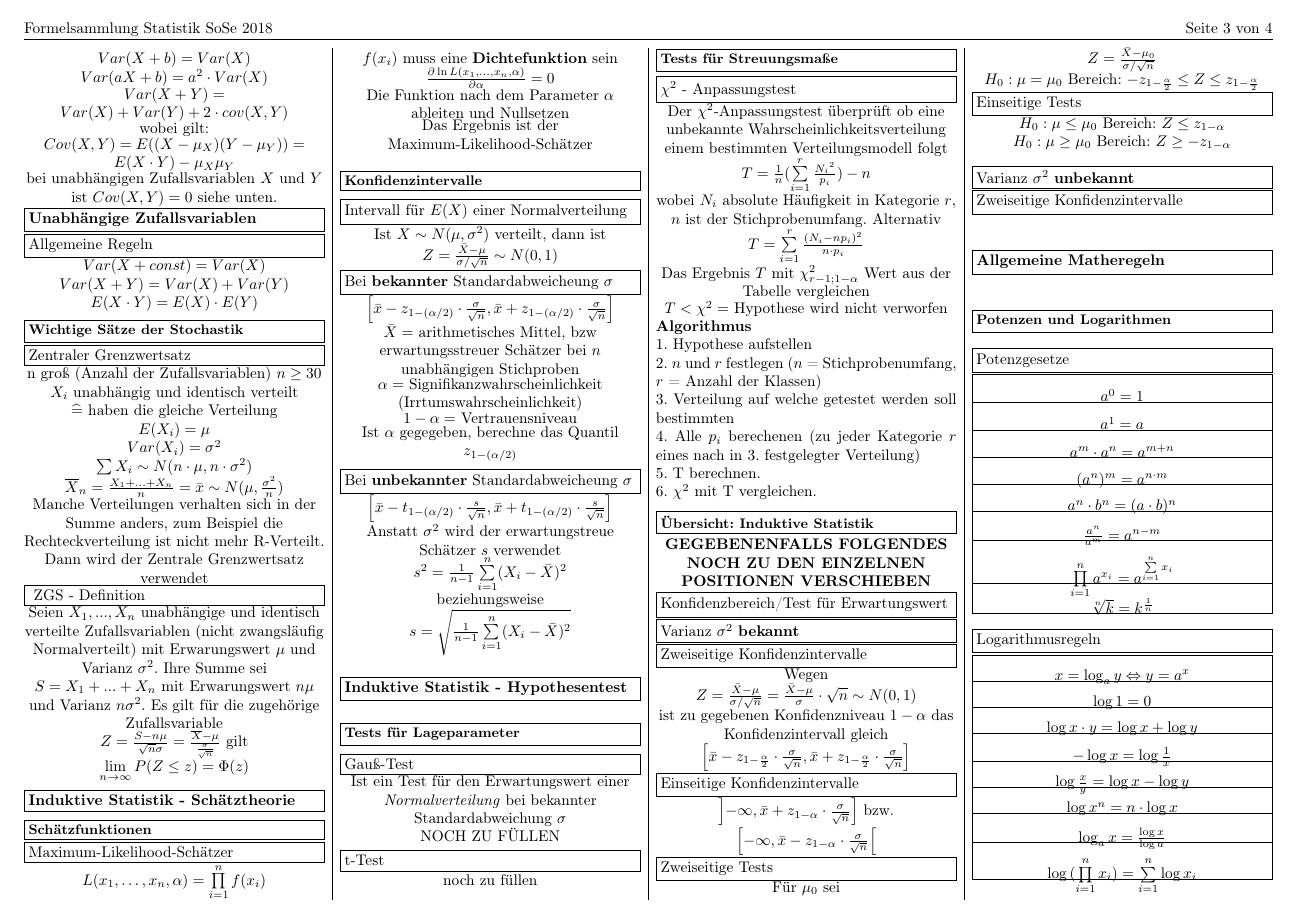
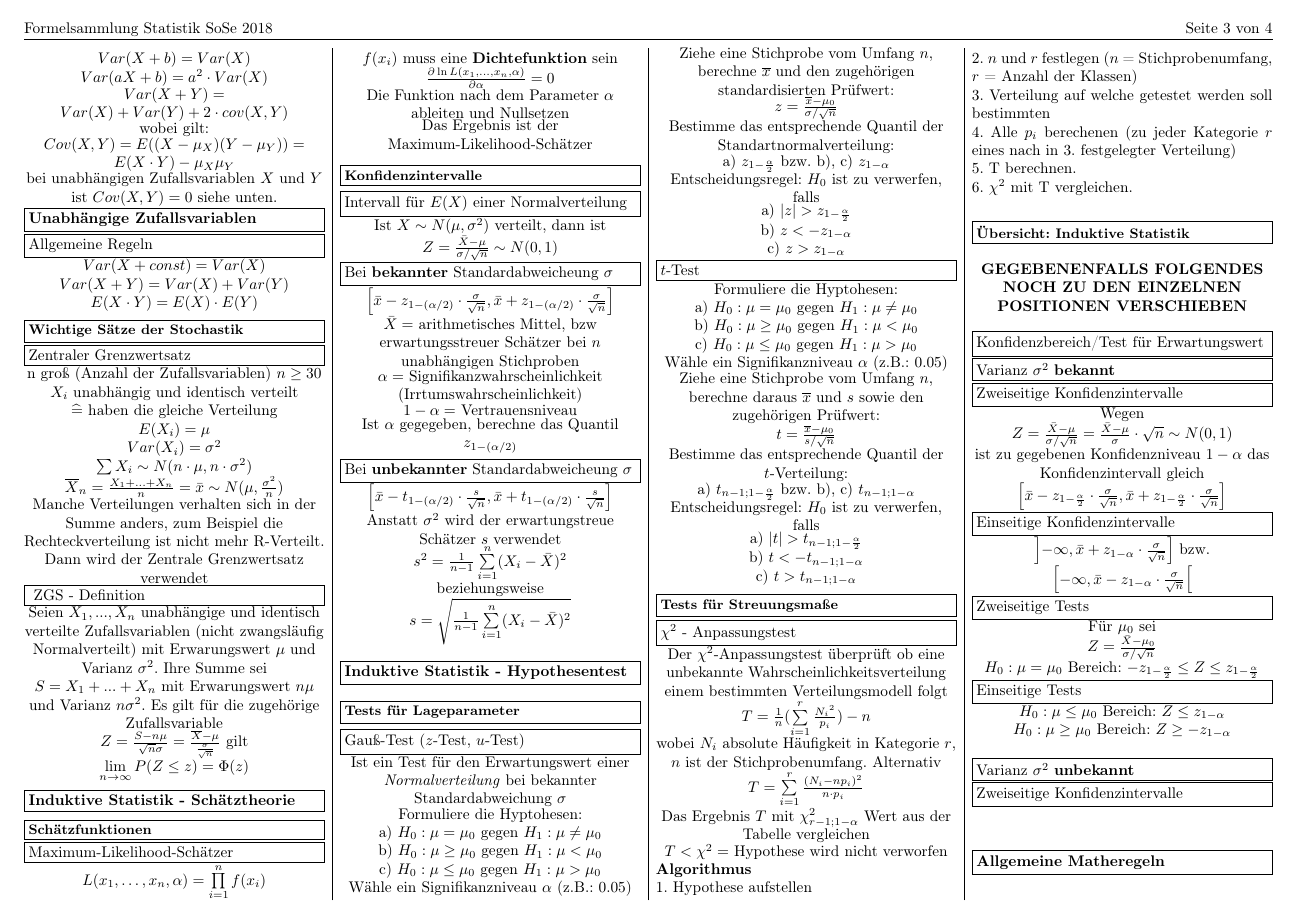
Before and after one commit to Baudster/statistikFormelsammlung, a LaTeX document (Formelsammlung.tex): page 3 of 4. Compiled offline with pdfLaTeX.

Commit message:
t-test, gauß-test

```diff
--- a/Formelsammlung.tex
+++ b/Formelsammlung.tex
@@ -449,13 +449,36 @@
 	\heading{Induktive Statistik - Hypothesentest}
 	\subheading{Tests für Lageparameter}
 
-	\subsubheading{Gauß-Test}
+	\subsubheading{Gauß-Test ($z$-Test, $u$-Test)}
 	\ccontent{Ist ein Test für den Erwartungswert einer \textit{Normalverteilung} bei bekannter Standardabweichung $\sigma$}
-	\ccontent{NOCH ZU FÜLLEN}
+	\ccontent{Formuliere die Hyptohesen:}
+	\ccontent{a) $H_0:\mu = \mu_0$ gegen $H_1:\mu \neq \mu_0$}
+	\ccontent{b) $H_0:\mu \geq \mu_0$ gegen $H_1:\mu < \mu_0$}
+	\ccontent{c) $H_0:\mu \leq \mu_0$ gegen $H_1:\mu > \mu_0$}
+	\ccontent{Wähle ein Signifikanzniveau $\alpha$ (z.B.: 0.05)}
+	\ccontent{Ziehe eine Stichprobe vom Umfang $n$, berechne $\overline{x}$ und den zugehörigen standardisierten Prüfwert:}
+	\ccontent{$z=\frac{\overline{x}-\mu_0}{\sigma/\sqrt{n}}$}
+	\ccontent{Bestimme das entsprechende Quantil der Standartnormalverteilung:}
+	\ccontent{a) $z_{1-\frac{\alpha}{2}}$ bzw. b), c) $z_{1-\alpha}$}
+	\ccontent{Entscheidungsregel: $H_0$ ist zu verwerfen, falls}
+	\ccontent{a) $|z| > z_{1-\frac{\alpha}{2}}$}
+	\ccontent{b) $z < -z_{1-\alpha}$}
+	\ccontent{c) $z > z_{1-\alpha}$}
 
-	\subsubheading{t-Test}
-	\ccontent{noch zu füllen}
-
+	\subsubheading{$t$-Test}
+	\ccontent{Formuliere die Hyptohesen:}
+	\ccontent{a) $H_0:\mu = \mu_0$ gegen $H_1:\mu \neq \mu_0$}
+	\ccontent{b) $H_0:\mu \geq \mu_0$ gegen $H_1:\mu < \mu_0$}
+	\ccontent{c) $H_0:\mu \leq \mu_0$ gegen $H_1:\mu > \mu_0$}
+	\ccontent{Wähle ein Signifikanzniveau $\alpha$ (z.B.: 0.05)}
+	\ccontent{Ziehe eine Stichprobe vom Umfang $n$, berechne daraus $\overline{x}$ und $s$ sowie den zugehörigen Prüfwert:}
+	\ccontent{$t=\frac{\overline{x}-\mu_0}{s/\sqrt{n}}$}
+	\ccontent{Bestimme das entsprechende Quantil der $t$-Verteilung:}
+	\ccontent{a) $t_{n-1;1-\frac{\alpha}{2}}$ bzw. b), c) $t_{n-1;1-\alpha}$}
+	\ccontent{Entscheidungsregel: $H_0$ ist zu verwerfen, falls}
+	\ccontent{a) $|t| > t_{n-1;1-\frac{\alpha}{2}}$}
+	\ccontent{b) $t < -t_{n-1;1-\alpha}$}
+	\ccontent{c) $t > t_{n-1;1-\alpha}$}
 	\subheading{Tests für Streuungsmaße}
 
 	\subsubheading{$\chi^2$ - Anpassungstest}
```
Also changed, not shown: Formelsammlung.pdf.
